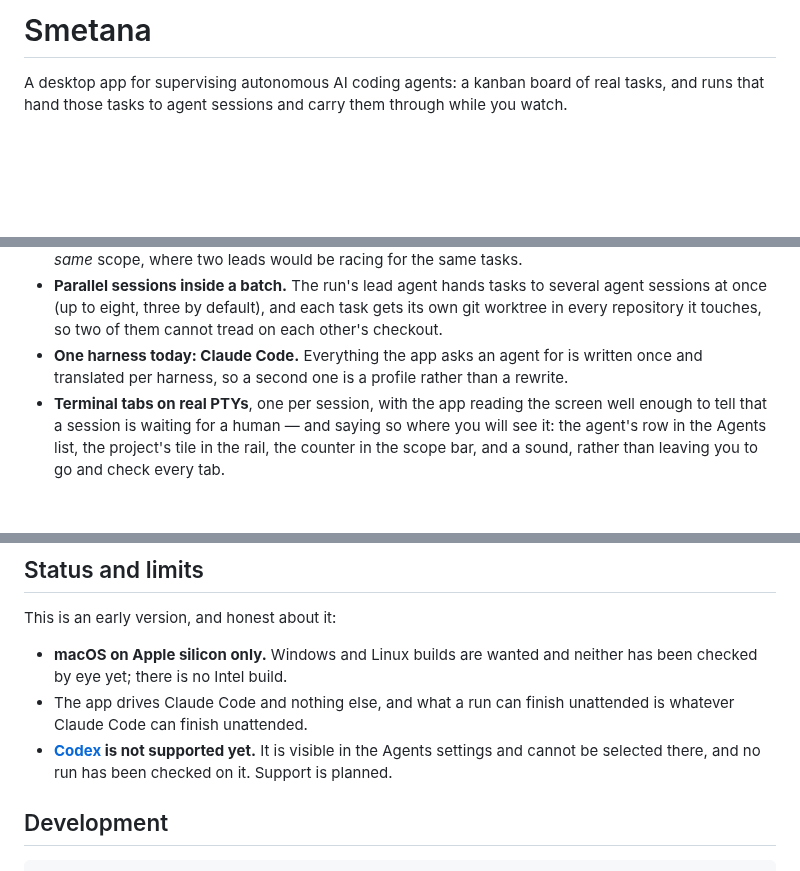
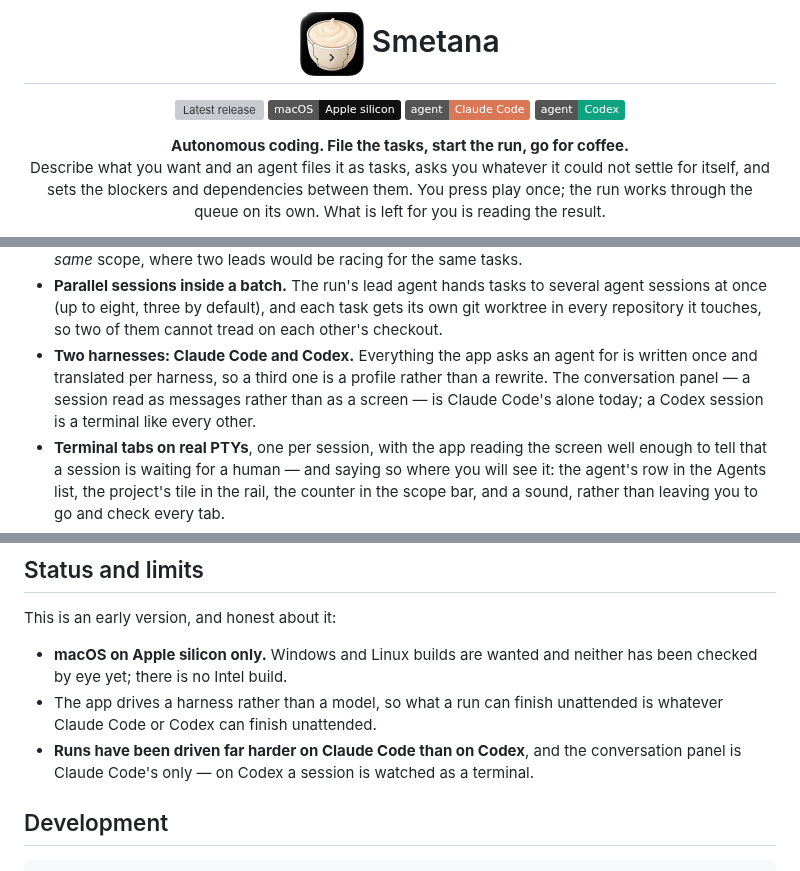
Before and after one commit to invisor/smetana, a Markdown page: README.md, 3 parts joined by grey strips. Rendered like a GitHub page; pictures changed too: assets/icon.png (added); badges without logos; blank space fills up the shorter version; grey boxes are pictures that could not be loaded.

Commit message:
docs: refresh README with Codex support and header badges

```diff
--- a/README.md
+++ b/README.md
@@ -1,4 +1,18 @@
-# Smetana
+<h1 align="center">
+  <img src="assets/icon.png" alt="" height="64" align="absmiddle">&nbsp;Smetana
+</h1>
 
-A desktop app for supervising autonomous AI coding agents: a kanban board of real tasks, and runs
-that hand those tasks to agent sessions and carry them through while you watch.
+<p align="center">
+  <a href="https://github.com/invisor/smetana/releases/latest"><img alt="Latest release" src="https://img.shields.io/github/v/release/invisor/smetana"></a>
+  <img alt="macOS on Apple silicon" src="https://img.shields.io/badge/macOS-Apple%20silicon-111?logo=apple&logoColor=white">
+  <a href="https://claude.com/claude-code"><img alt="Works with Claude Code" src="https://img.shields.io/badge/agent-Claude%20Code-d97757"></a>
+  <a href="https://github.com/openai/codex"><img alt="Works with Codex" src="https://img.shields.io/badge/agent-Codex-10a37f"></a>
+</p>
+
+<p align="center">
+  <b>Autonomous coding. File the tasks, start the run, go for coffee.</b><br>
+  Describe what you want and an agent files it as tasks, asks you whatever it could not settle for
+  itself, and sets the blockers and dependencies between them. You press play once; the run works
+  through the queue on its own. What is left for you is reading the result.
+</p>
+
@@ -38,8 +53,10 @@ run state and reports in `.smetana/`. There is no server, no account and no data
 - **Parallel sessions inside a batch.** The run's lead agent hands tasks to several agent sessions at
   once (up to eight, three by default), and each task gets its own git worktree in every repository
   it touches, so two of them cannot tread on each other's checkout.
-- **One harness today: Claude Code.** Everything the app asks an agent for is written once and
-  translated per harness, so a second one is a profile rather than a rewrite.
+- **Two harnesses: Claude Code and Codex.** Everything the app asks an agent for is written once and
+  translated per harness, so a third one is a profile rather than a rewrite. The conversation panel —
+  a session read as messages rather than as a screen — is Claude Code's alone today; a Codex session
+  is a terminal like every other.
 - **Terminal tabs on real PTYs**, one per session, with the app reading the screen well enough to
   tell that a session is waiting for a human — and saying so where you will see it: the agent's row
   in the Agents list, the project's tile in the rail, the counter in the scope bar, and a sound,
@@ -118,10 +136,10 @@ This is an early version, and honest about it:
 
 - **macOS on Apple silicon only.** Windows and Linux builds are wanted and neither has been checked
   by eye yet; there is no Intel build.
-- The app drives Claude Code and nothing else, and what a run can finish unattended is whatever
-  Claude Code can finish unattended.
-- **[Codex](https://github.com/openai/codex) is not supported yet.** It is visible in the Agents
-  settings and cannot be selected there, and no run has been checked on it. Support is planned.
+- The app drives a harness rather than a model, so what a run can finish unattended is whatever
+  Claude Code or Codex can finish unattended.
+- **Runs have been driven far harder on Claude Code than on Codex**, and the conversation panel is
+  Claude Code's only — on Codex a session is watched as a terminal.
 
 ## Development
 
```
Also changed, not shown: other parts of README.md (+4 -2 lines).
